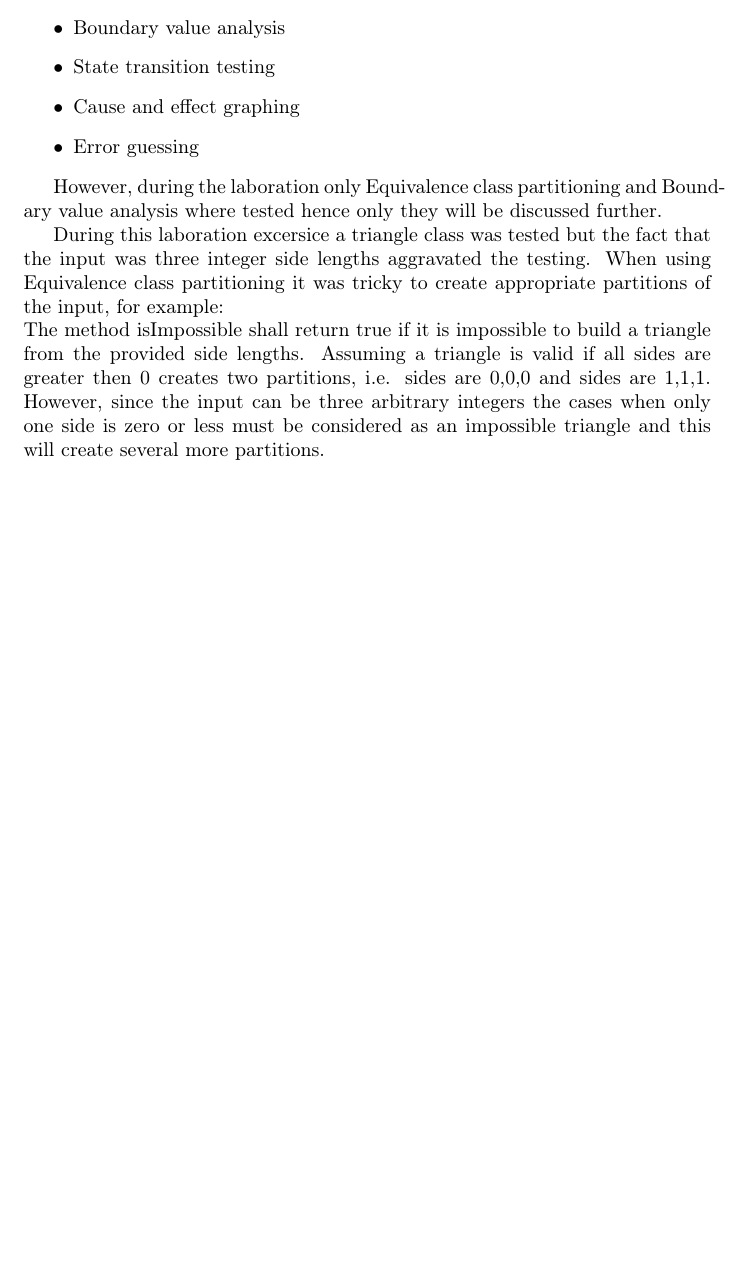
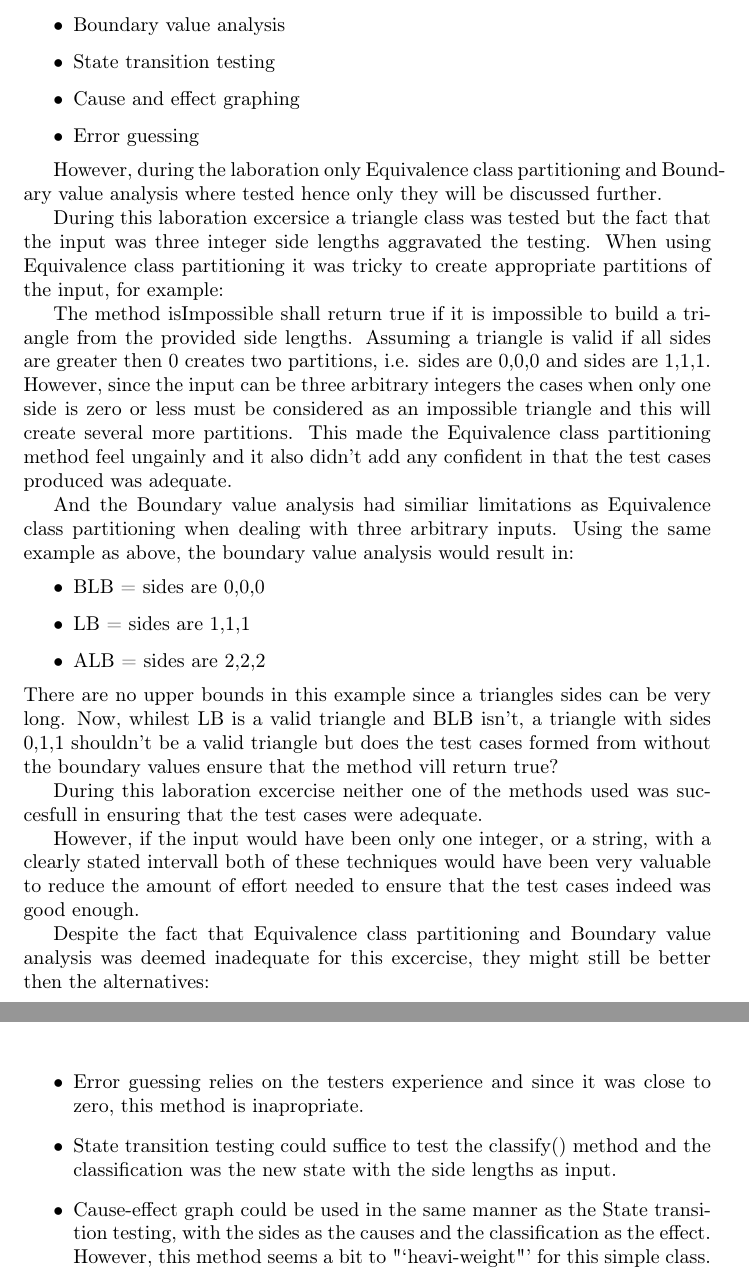
Before and after one commit to johhal/ETS200-Laborationer, a LaTeX document (Laboration 1/ETS200 Lab1 blackbox-testing.tex, which reads Laboration 1/methods.tex): part of page 3 of 4 before the commit and two parts of pages 3 and 4 of 5 after it, the two joined at a grey line, cut so that both start at the same text, the shorter picture padded with empty space. Compiled offline with pdfLaTeX.

Commit message:
Worked on methods, almost done

```diff
--- a/Laboration 1/methods.tex
+++ b/Laboration 1/methods.tex
@@ -11,7 +11,32 @@ According to "`Practical Software Testing"' there are five common methods:
 However, during the laboration only Equivalence class partitioning and Boundary value analysis where tested hence only they will be discussed further.
 
 During this laboration excersice a triangle class was tested but the fact that the input was three integer side lengths aggravated the testing.
-When using Equivalence class partitioning it was tricky to create appropriate partitions of the input, for example:\\
+When using Equivalence class partitioning it was tricky to create appropriate partitions of the input, for example:
+
 The method isImpossible shall return true if it is impossible to build a triangle from the provided side lengths.
 Assuming a triangle is valid if all sides are greater then 0 creates two partitions, i.e. sides are 0,0,0 and sides are 1,1,1.
 However, since the input can be three arbitrary integers the cases when only one side is zero or less must be considered as an impossible triangle and this will create several more partitions.
+This made the Equivalence class partitioning method feel ungainly and it also didn't add any confident in that the test cases produced was adequate.
+
+
+And the Boundary value analysis had similiar limitations as Equivalence class partitioning when dealing with three arbitrary inputs.
+Using the same example as above, the boundary value analysis would result in:
+\begin{itemize}
+	\item BLB = sides are 0,0,0
+	\item LB = sides are 1,1,1
+	\item ALB = sides are 2,2,2
+\end{itemize}
+There are no upper bounds in this example since a triangles sides can be very long.
+Now, whilest LB is a valid triangle and BLB isn't, a triangle with sides 0,1,1 shouldn't be a valid triangle but does the test cases formed from without the boundary values ensure that the method vill return true?
+
+During this laboration excercise neither one of the methods used was succesfull in ensuring that the test cases were adequate.
+
+However, if the input would have been only one integer, or a string, with a clearly stated intervall both of these techniques would have been very valuable to reduce the amount of effort needed to ensure that the test cases indeed was good enough.
+
+
+Despite the fact that Equivalence class partitioning and Boundary value analysis was deemed inadequate for this excercise, they might still be better then the alternatives:
+\begin{itemize}
+\item Error guessing relies on the testers experience and since it was close to zero, this method is inapropriate.
+\item State transition testing could suffice to test the classify() method and the classification was the new state with the side lengths as input.
+\item Cause-effect graph could be used in the same manner as the State transition testing, with the sides as the causes and the classification as the effect. However, this method seems a bit to "`heavi-weight"' for this simple class.
+\end{itemize}
```
